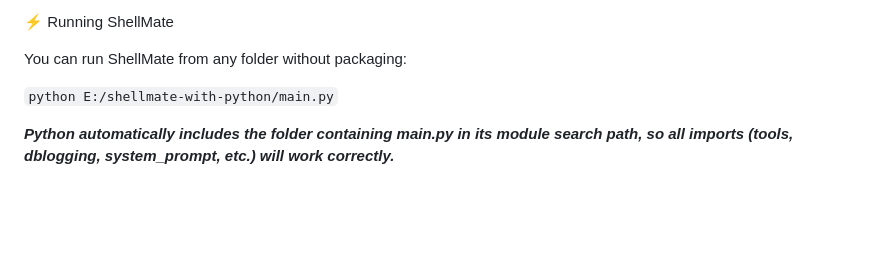
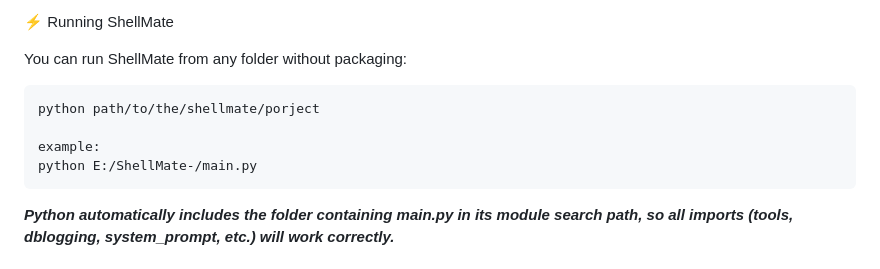
Before and after one commit to Shushanth101/ShellMate-, a Markdown page: README.md, the part around the change. GitHub-like rendering; blank space fills up the shorter version.

Commit message:
updated minor mistakes in read me

````diff
--- a/README.md
+++ b/README.md
@@ -48,7 +48,12 @@ ShellMate-/
 
 You can run ShellMate from any folder without packaging:
 
-```python E:/shellmate-with-python/main.py```
+```bash
+python path/to/the/shellmate/porject
+
+example:
+python E:/ShellMate-/main.py
+```
 
 
 
````
